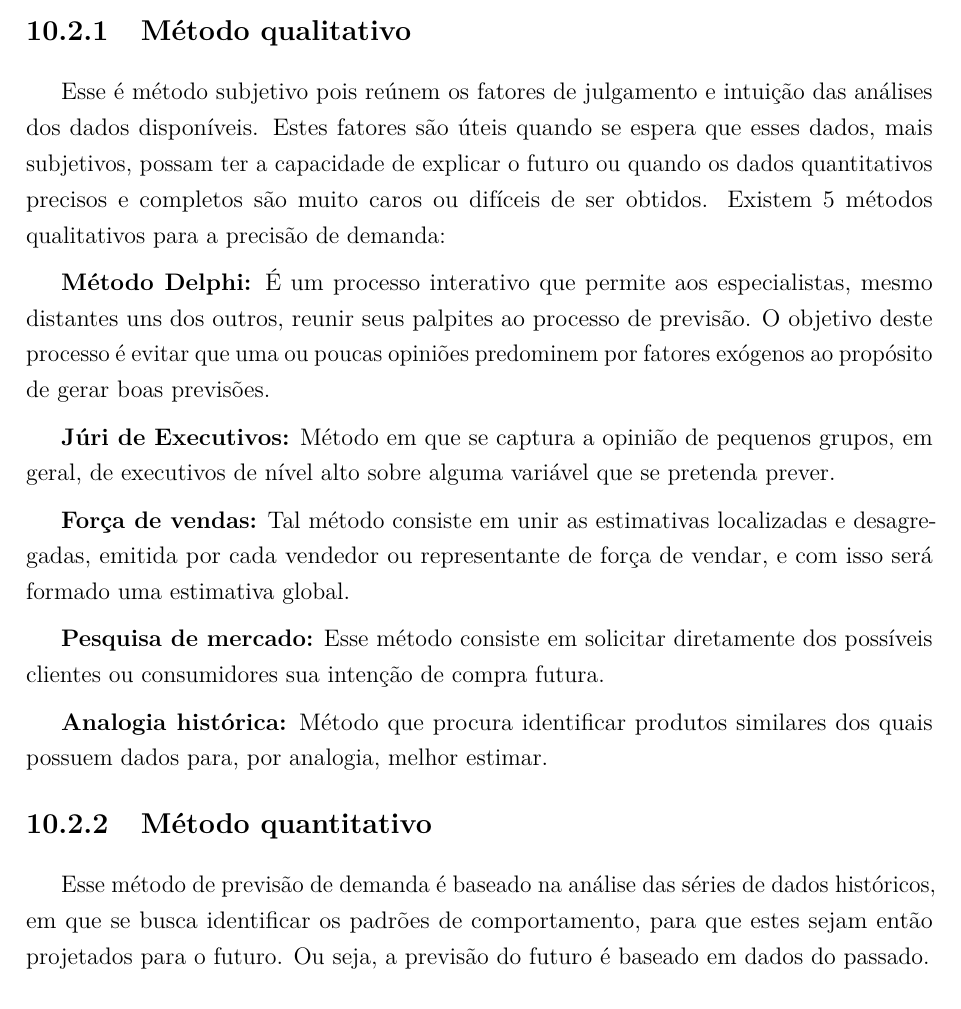
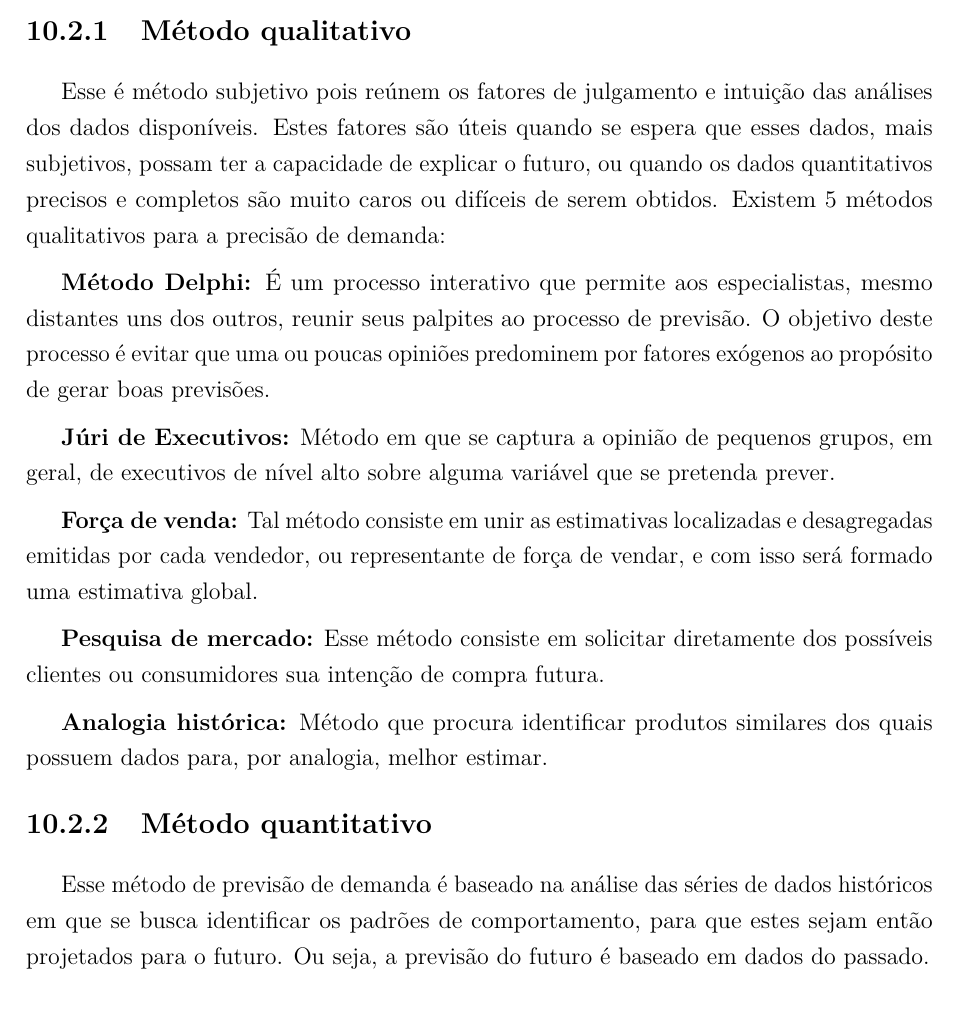
Before and after one commit to JessMotta/report_production_systems, a LaTeX thesis (report_production_systems.tex, which reads sections/10introplanejamento.tex): part of page 32 of 47, cut so that both start at the same text. Compiled offline with pdfLaTeX.

Commit message:
Make corrections

```diff
--- a/sections/10introplanejamento.tex
+++ b/sections/10introplanejamento.tex
@@ -23,21 +23,21 @@ Existem dois métodos para tratar as informações disponíveis das previsões d
 
 \subsection{Método qualitativo}
 
-Esse é método subjetivo pois reúnem os fatores de julgamento e intuição das análises dos dados disponíveis. Estes fatores são úteis quando se espera que esses dados, mais subjetivos, possam ter a capacidade de explicar o futuro ou quando os dados quantitativos precisos e completos são muito caros ou difíceis de ser obtidos. Existem 5 métodos qualitativos para a precisão de demanda:
+Esse é método subjetivo pois reúnem os fatores de julgamento e intuição das análises dos dados disponíveis. Estes fatores são úteis quando se espera que esses dados, mais subjetivos, possam ter a capacidade de explicar o futuro, ou quando os dados quantitativos precisos e completos são muito caros ou difíceis de serem obtidos. Existem 5 métodos qualitativos para a precisão de demanda:
 
 \textbf{Método Delphi:} É um processo interativo que permite aos especialistas, mesmo distantes uns dos outros, reunir seus palpites ao processo de previsão. O objetivo deste processo é evitar que uma ou poucas opiniões predominem por fatores exógenos ao propósito de gerar boas previsões.
 
 \textbf{Júri de Executivos:} Método em que se captura a opinião de pequenos grupos, em geral, de executivos de nível alto sobre alguma variável que se pretenda prever.
 
-\textbf{Força de vendas:} Tal método consiste em unir as estimativas localizadas e desagregadas, emitida por cada vendedor ou representante de força de vendar, e com isso será formado uma estimativa global.
+\textbf{Força de venda:} Tal método consiste em unir as estimativas localizadas e desagregadas emitidas por cada vendedor, ou representante de força de vendar, e com isso será formado uma estimativa global.
 
-\textbf{Pesquisa de mercado:} Esse método consiste em solicitar diretamente dos possíveis clientes ou consumidores  sua intenção de compra futura.
+\textbf{Pesquisa de mercado:} Esse método consiste em solicitar diretamente dos possíveis clientes ou consumidores sua intenção de compra futura.
 
 \textbf{Analogia histórica:} Método que procura identificar produtos similares dos quais possuem dados para, por analogia, melhor estimar.
 
 \subsection{Método quantitativo}
 
-Esse método de previsão de demanda é baseado na análise das séries de dados históricos, em que se busca identificar os padrões de comportamento, para que estes sejam então projetados para o futuro. Ou seja, a previsão do futuro é baseado em dados do passado.
+Esse método de previsão de demanda é baseado na análise das séries de dados históricos em que se busca identificar os padrões de comportamento, para que estes sejam então projetados para o futuro. Ou seja, a previsão do futuro é baseado em dados do passado.
 
 \section{Aplicação Prática}
 \label{sec:introducao_ao_planejamento_aplicacao}
```
Also changed, not shown: report_production_systems.pdf.
